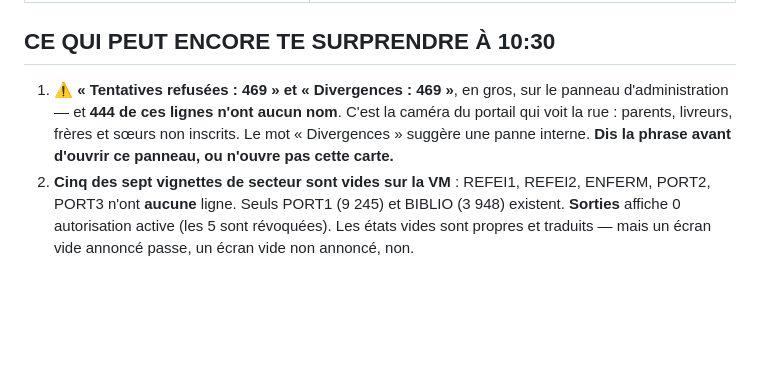
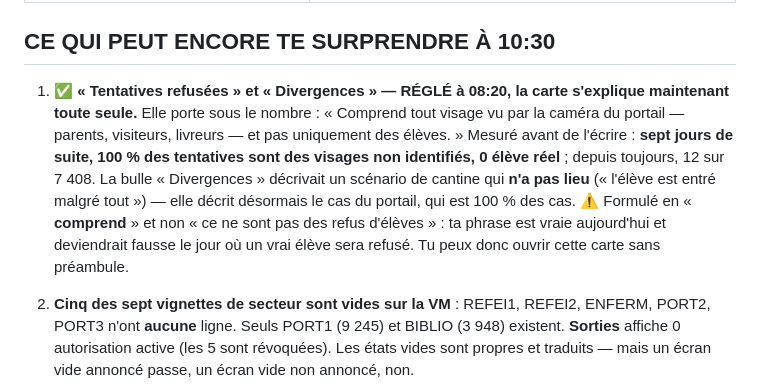
Before and after one commit to sammagbo/Controle-de-Acesso, a Markdown page: docs/operacional/nuit-20-21-08.md, the part around the change. Rendered like a GitHub page; blank space fills up the shorter version.

Commit message:
docs: la carte des tentatives refusées s'explique maintenant seule — item 1 du rapport réglé

```diff
--- a/docs/operacional/nuit-20-21-08.md
+++ b/docs/operacional/nuit-20-21-08.md
@@ -60,11 +60,18 @@ comparant le dump à la base vivante (`~/magbo_avant_maj_20260820_1910.sql.gz` e
 
 ## CE QUI PEUT ENCORE TE SURPRENDRE À 10:30
 
-1. ⚠️ **« Tentatives refusées : 469 » et « Divergences : 469 »**, en gros, sur le
-   panneau d'administration — et **444 de ces lignes n'ont aucun nom**. C'est la
-   caméra du portail qui voit la rue : parents, livreurs, frères et sœurs non
-   inscrits. Le mot « Divergences » suggère une panne interne. **Dis la phrase
-   avant d'ouvrir ce panneau, ou n'ouvre pas cette carte.**
+1. ✅ **« Tentatives refusées » et « Divergences » — RÉGLÉ à 08:20, la carte
+   s'explique maintenant toute seule.** Elle porte sous le nombre : « Comprend
+   tout visage vu par la caméra du portail — parents, visiteurs, livreurs — et pas
+   uniquement des élèves. » Mesuré avant de l'écrire : **sept jours de suite,
+   100 % des tentatives sont des visages non identifiés, 0 élève réel** ; depuis
+   toujours, 12 sur 7 408. La bulle « Divergences » décrivait un scénario de
+   cantine qui **n'a pas lieu** (« l'élève est entré malgré tout ») — elle décrit
+   désormais le cas du portail, qui est 100 % des cas.
+   ⚠️ Formulé en « **comprend** » et non « ce ne sont pas des refus d'élèves » :
+   ta phrase est vraie aujourd'hui et deviendrait fausse le jour où un vrai élève
+   sera refusé. Tu peux donc ouvrir cette carte sans préambule.
+
 2. **Cinq des sept vignettes de secteur sont vides sur la VM** : REFEI1, REFEI2,
    ENFERM, PORT2, PORT3 n'ont **aucune** ligne. Seuls PORT1 (9 245) et BIBLIO
    (3 948) existent. **Sorties** affiche 0 autorisation active (les 5 sont
```
